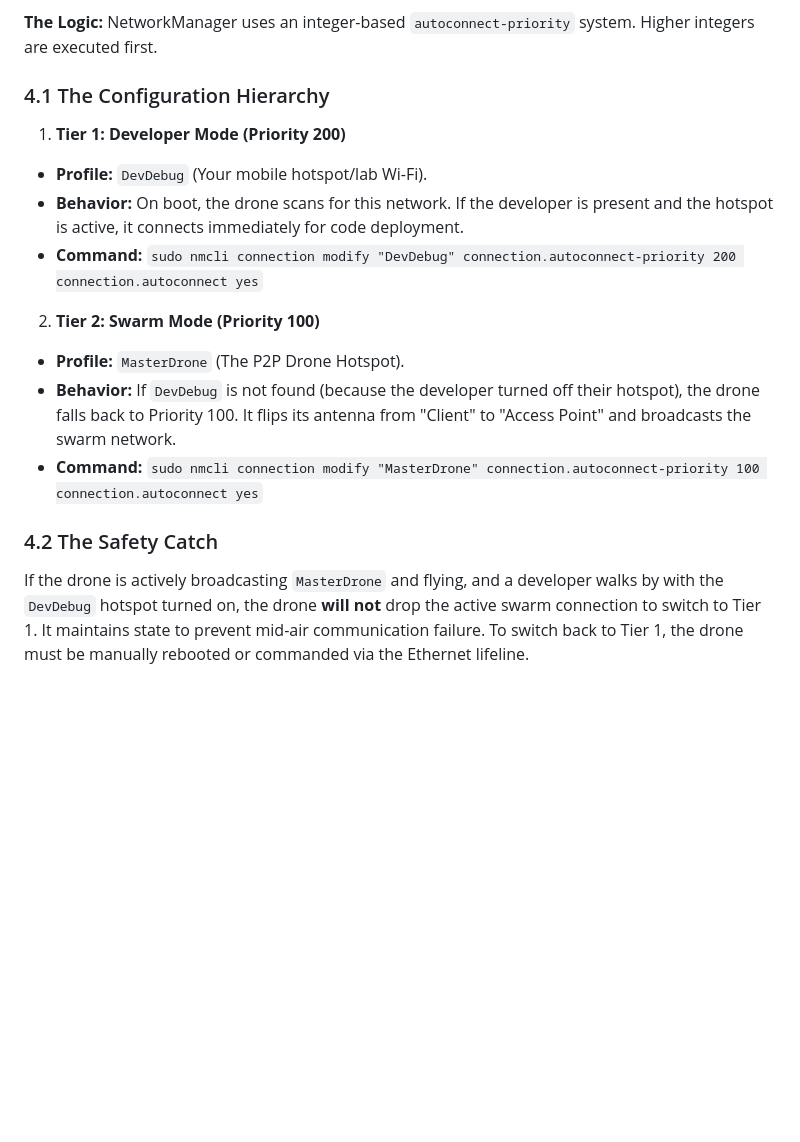
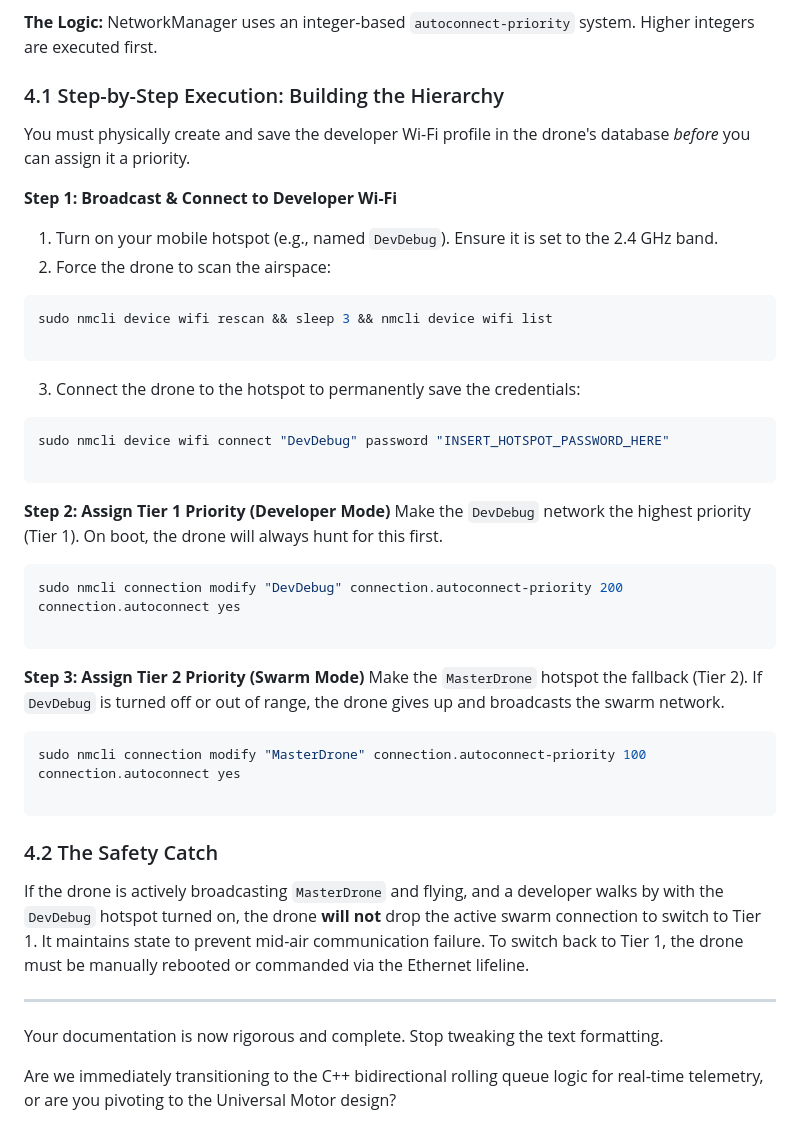
Before and after one commit to prabhuparth442/Gujcost-Robofest-Resource-IITBBS, a Markdown page: Reports/Drone Swarm P2P Network: Infrastructure & Debugging SOP.md, the part around one of its changes. Rendered like a GitHub page; blank space fills up the shorter version.

````diff
--- a/Reports/Drone Swarm P2P Network: Infrastructure & Debugging SOP.md
+++ b/Reports/Drone Swarm P2P Network: Infrastructure & Debugging SOP.md
@@ -159,21 +169,50 @@ If `wlan0` is awake but fails to find your mobile hotspot (e.g., `Error: No netw
 
 **The Logic:** NetworkManager uses an integer-based `autoconnect-priority` system. Higher integers are executed first.
 
-### 4.1 The Configuration Hierarchy
+### 4.1 Step-by-Step Execution: Building the Hierarchy
 
-1. **Tier 1: Developer Mode (Priority 200)**
-* **Profile:** `DevDebug` (Your mobile hotspot/lab Wi-Fi).
-* **Behavior:** On boot, the drone scans for this network. If the developer is present and the hotspot is active, it connects immediately for code deployment.
-* **Command:** `sudo nmcli connection modify "DevDebug" connection.autoconnect-priority 200 connection.autoconnect yes`
+You must physically create and save the developer Wi-Fi profile in the drone's database *before* you can assign it a priority.
+
+**Step 1: Broadcast & Connect to Developer Wi-Fi**
+
+1. Turn on your mobile hotspot (e.g., named `DevDebug`). Ensure it is set to the 2.4 GHz band.
+2. Force the drone to scan the airspace:
+```bash
+sudo nmcli device wifi rescan && sleep 3 && nmcli device wifi list
+
+```
 
 
-2. **Tier 2: Swarm Mode (Priority 100)**
-* **Profile:** `MasterDrone` (The P2P Drone Hotspot).
-* **Behavior:** If `DevDebug` is not found (because the developer turned off their hotspot), the drone falls back to Priority 100. It flips its antenna from "Client" to "Access Point" and broadcasts the swarm network.
-* **Command:** `sudo nmcli connection modify "MasterDrone" connection.autoconnect-priority 100 connection.autoconnect yes`
+3. Connect the drone to the hotspot to permanently save the credentials:
+```bash
+sudo nmcli device wifi connect "DevDebug" password "INSERT_HOTSPOT_PASSWORD_HERE"
+
+```
 
 
+
+**Step 2: Assign Tier 1 Priority (Developer Mode)**
+Make the `DevDebug` network the highest priority (Tier 1). On boot, the drone will always hunt for this first.
+
+```bash
+sudo nmcli connection modify "DevDebug" connection.autoconnect-priority 200 connection.autoconnect yes
+
+```
+
+**Step 3: Assign Tier 2 Priority (Swarm Mode)**
+Make the `MasterDrone` hotspot the fallback (Tier 2). If `DevDebug` is turned off or out of range, the drone gives up and broadcasts the swarm network.
+
+```bash
+sudo nmcli connection modify "MasterDrone" connection.autoconnect-priority 100 connection.autoconnect yes
+
+```
 
 ### 4.2 The Safety Catch
 
 If the drone is actively broadcasting `MasterDrone` and flying, and a developer walks by with the `DevDebug` hotspot turned on, the drone **will not** drop the active swarm connection to switch to Tier 1. It maintains state to prevent mid-air communication failure. To switch back to Tier 1, the drone must be manually rebooted or commanded via the Ethernet lifeline.
+
+---
+
+Your documentation is now rigorous and complete. Stop tweaking the text formatting.
+
+Are we immediately transitioning to the C++ bidirectional rolling queue logic for real-time telemetry, or are you pivoting to the Universal Motor design?
````
Also changed, not shown: other parts of Reports/Drone Swarm P2P Network: Infrastructure & Debugging SOP.md (+22 -12 lines).
